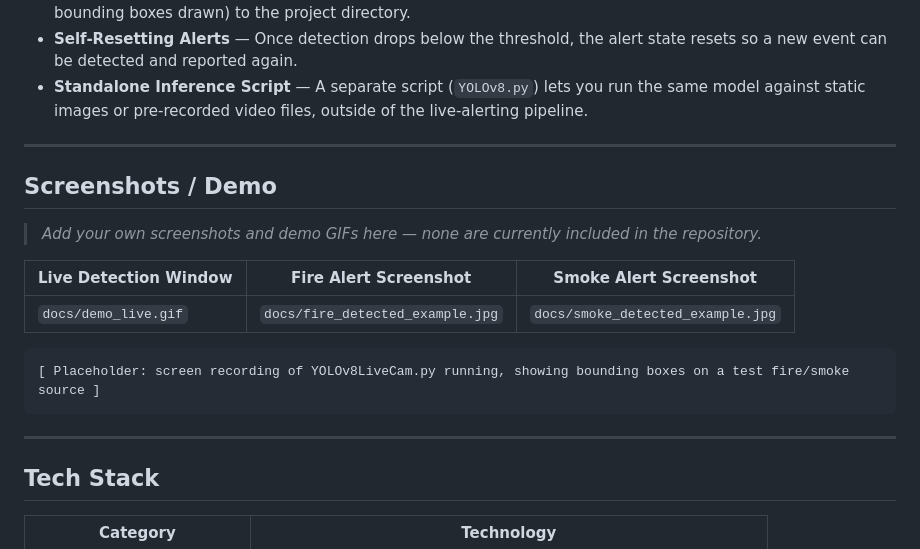
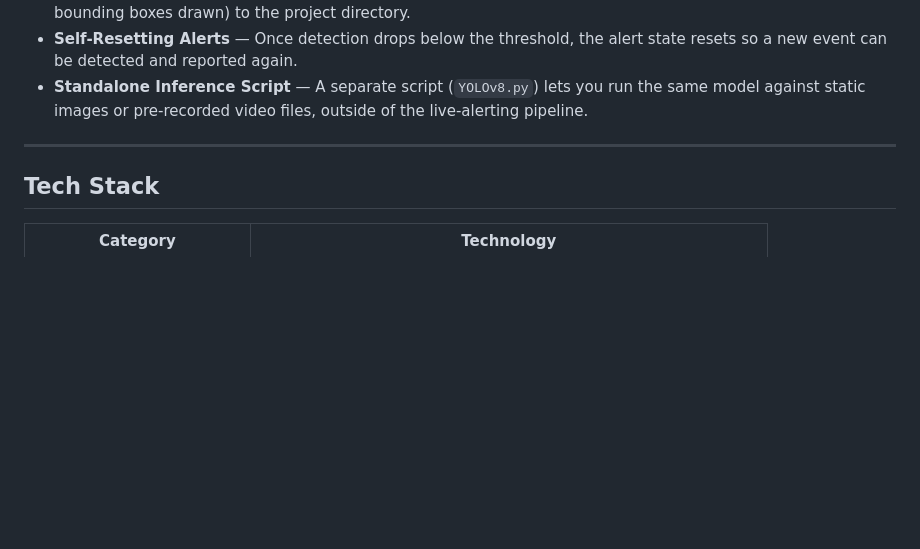
Before and after one commit to thevikramm/VisionGuard-AI-SMOKE-AND-FIRE-DETECTOR, a Markdown page: README.md, the part around the change. GitHub-like rendering; blank space fills up the shorter version.

Commit message:
Remove screenshots and demo section from README
Removed the screenshots and demo section from the README.

````diff
--- a/README.md
+++ b/README.md
@@ -50,19 +50,7 @@ Fire and Smoke Detection is a computer-vision system that watches a live camera
 
 ---
 
-## Screenshots / Demo
 
->  *Add your own screenshots and demo GIFs here — none are currently included in the repository.*
-
-| Live Detection Window | Fire Alert Screenshot | Smoke Alert Screenshot |
-|---|---|---|
-| `docs/demo_live.gif` | `docs/fire_detected_example.jpg` | `docs/smoke_detected_example.jpg` |
-
-```
-[ Placeholder: screen recording of YOLOv8LiveCam.py running, showing bounding boxes on a test fire/smoke source ]
-```
-
----
 
 ## Tech Stack
 
````
